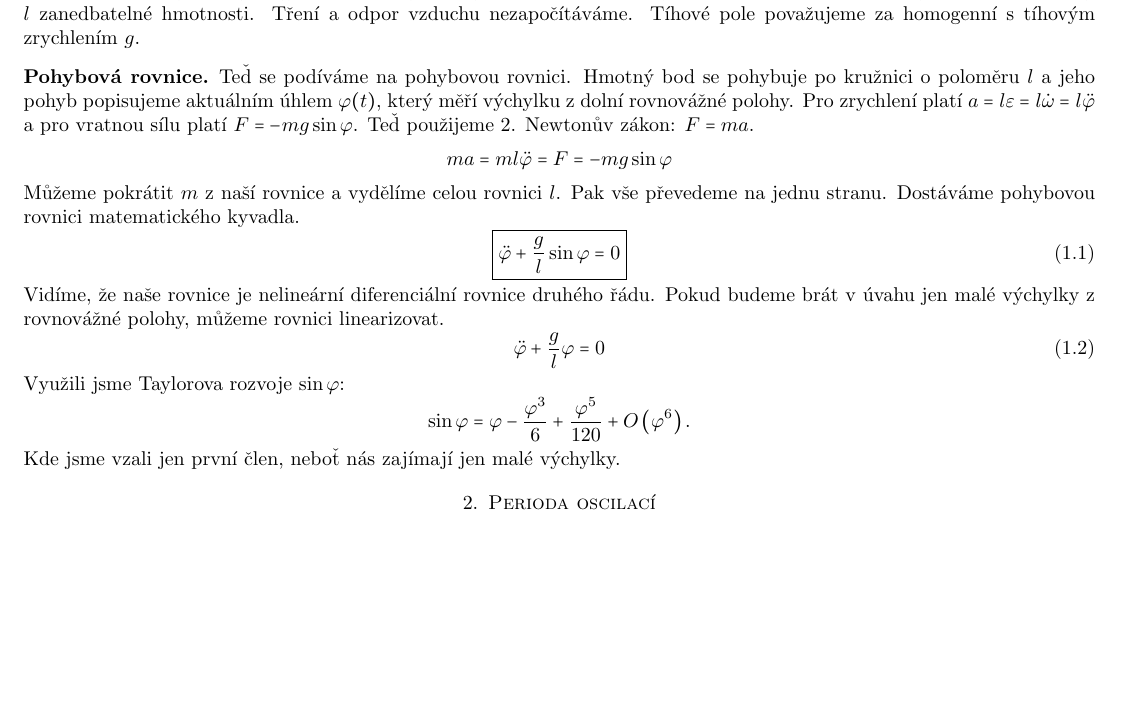
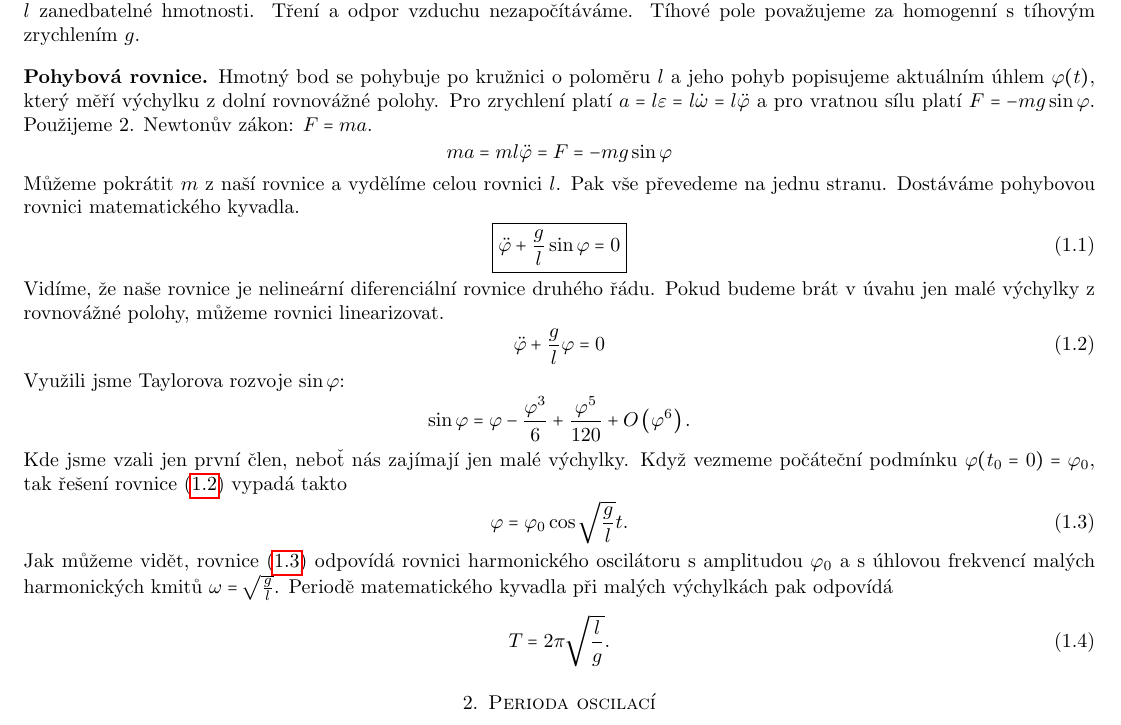
Before and after one commit to kureso/MatKyv, a LaTeX paper (Text/kyvadlo.tex, which reads Text/kyvadlo-body.tex): part of page 1 of 6, cut so that both start at the same text, the shorter picture padded with empty space. Compiled offline with pdfLaTeX.

Commit message:
Doplnění úvodu a 1. sada úprav

```diff
--- a/Text/kyvadlo-body.tex
+++ b/Text/kyvadlo-body.tex
@@ -5,7 +5,7 @@ Matematické kyvadlo je nejjednodušším typem kyvadla. Máme hmotný bod o hmo
 
 \subsection*{Pohybová rovnice}
 \label{sec:Pohybová rovnice}
-Teď se podíváme na pohybovou rovnici. Hmotný bod se pohybuje po kružnici o poloměru $l$ a jeho pohyb popisujeme aktuálním úhlem $\varphi(t)$, který měří výchylku z dolní rovnovážné polohy. Pro zrychlení platí $a=l\varepsilon=l\dot{\omega}=l\ddot{\varphi}$ a pro vratnou sílu platí $F=-mg\sin\varphi$. Teď použijeme 2. Newtonův zákon: $F=ma$.
+Hmotný bod se pohybuje po kružnici o poloměru $l$ a jeho pohyb popisujeme aktuálním úhlem $\varphi(t)$, který měří výchylku z dolní rovnovážné polohy. Pro zrychlení platí $a=l\varepsilon=l\dot{\omega}=l\ddot{\varphi}$ a pro vratnou sílu platí $F=-mg\sin\varphi$. Použijeme 2. Newtonův zákon: $F=ma$.
 \begin{equation*}
 ma=ml\ddot{\varphi}=F=-mg\sin\varphi\\
 \end{equation*}
@@ -16,13 +16,24 @@ Můžeme pokrátit $m$ z naší rovnice a vydělíme celou rovnici $l$. Pak vše
 \end{equation}
 Vidíme, že naše rovnice je nelineární diferenciální rovnice druhého řádu. Pokud budeme brát v úvahu jen malé výchylky z rovnovážné polohy, můžeme rovnici linearizovat.
 \begin{equation}
+\label{linrce}
 \ddot{\varphi}+\frac{g}{l}\varphi=0
 \end{equation}
 Využili jsme Taylorova rozvoje $\sin\varphi$:
 \begin{equation*}
 \sin\varphi = \varphi-\frac{\varphi^3}{6}+\frac{\varphi^5}{120}+O\left(\varphi^6\right).
 \end{equation*}
-Kde jsme vzali jen první člen, neboť nás zajímají jen malé výchylky.
+Kde jsme vzali jen první člen, neboť nás zajímají jen malé výchylky. Když vezmeme počáteční podmínku $\varphi(t_0=0)=\varphi_0$, tak řešení rovnice ($\ref{linrce}$) vypadá takto
+\begin{equation}
+\label{reslinrce}
+\varphi=\varphi_0\cos\sqrt{\frac{g}{l}}t.
+\end{equation}
+Jak můžeme vidět, rovnice ($\ref{reslinrce}$) odpovídá rovnici harmonického oscilátoru s amplitudou $\varphi_0$ a s úhlovou frekvencí malých harmonických kmitů $\omega = \sqrt{\frac{g}{l}}$.
+Periodě matematického kyvadla při malých výchylkách pak odpovídá
+\begin{equation}
+\label{malperiod}
+T=2\pi\sqrt{\frac{l}{g}}.
+\end{equation}
 
 \section{Perioda oscilací}
 \label{sec:Perioda oscilací}
```
Also changed, not shown: Text/kyvadlo.pdf.
